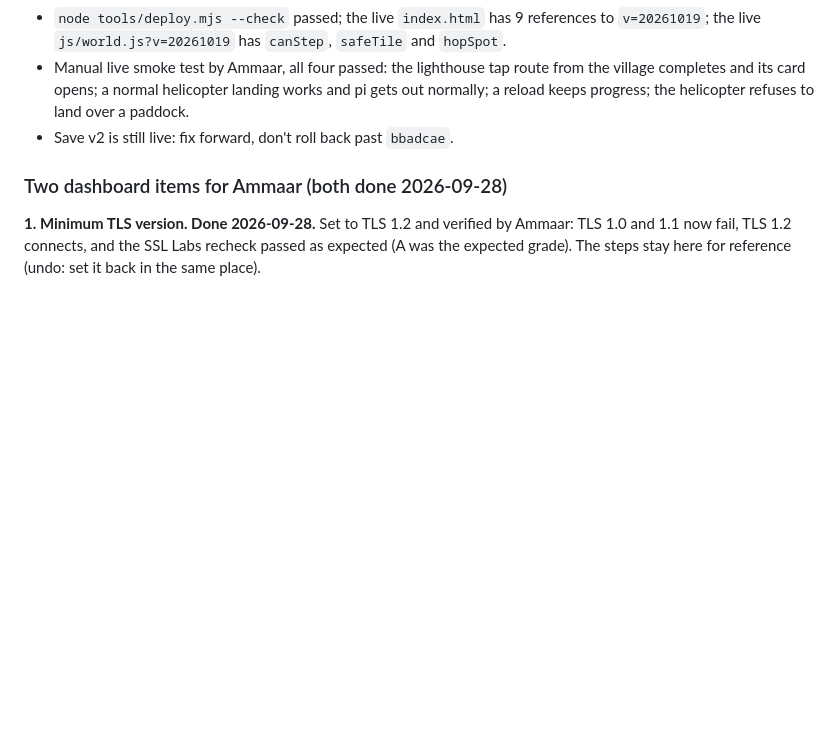
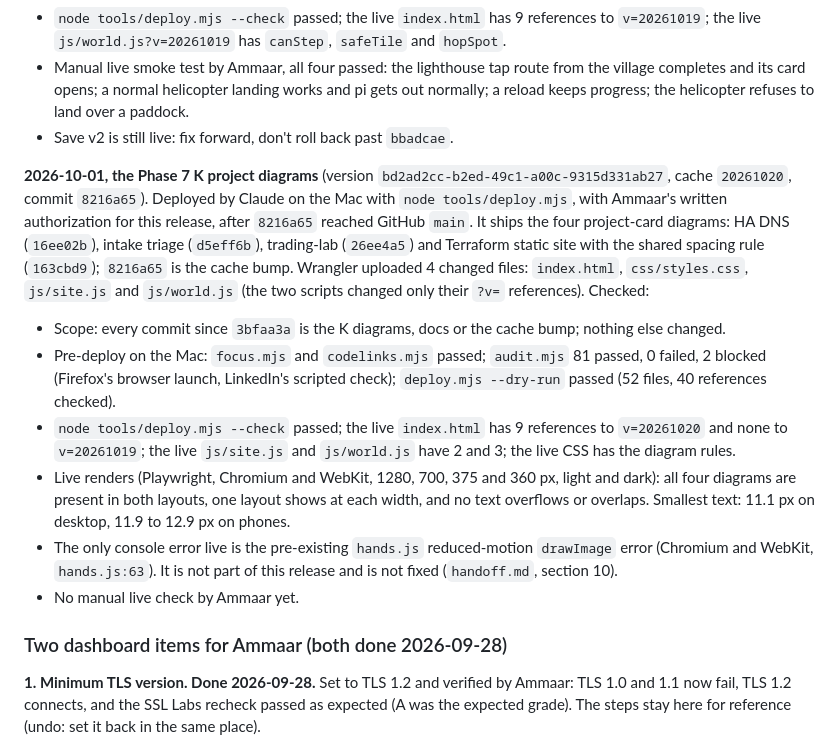
Before and after one commit to ammaarrehman/ammaarrehman.github.io, a Markdown page: docs/hosting.md, the part around the change. Drawn GitHub-style; blank space fills up the shorter version.

Commit message:
Docs: record the Phase 7 K diagram deploy
Cloudflare version bd2ad2cc-b2ed-49c1-a00c-9315d331ab27, cache 20261020, main at 8216a65.

Co-Authored-By: Claude Opus 5.5 <noreply@anthropic.com>

```diff
--- a/docs/hosting.md
+++ b/docs/hosting.md
@@ -113,6 +113,15 @@ The headers live in `_headers`. The same policy is in a `<meta>` tag in `index.h
 - Manual live smoke test by Ammaar, all four passed: the lighthouse tap route from the village completes and its card opens; a normal helicopter landing works and pi gets out normally; a reload keeps progress; the helicopter refuses to land over a paddock.
 - Save v2 is still live: fix forward, don't roll back past `bbadcae`.
 
+**2026-10-01, the Phase 7 K project diagrams** (version `bd2ad2cc-b2ed-49c1-a00c-9315d331ab27`, cache `20261020`, commit `8216a65`). Deployed by Claude on the Mac with `node tools/deploy.mjs`, with Ammaar's written authorization for this release, after `8216a65` reached GitHub `main`. It ships the four project-card diagrams: HA DNS (`16ee02b`), intake triage (`d5eff6b`), trading-lab (`26ee4a5`) and Terraform static site with the shared spacing rule (`163cbd9`); `8216a65` is the cache bump. Wrangler uploaded 4 changed files: `index.html`, `css/styles.css`, `js/site.js` and `js/world.js` (the two scripts changed only their `?v=` references). Checked:
+
+- Scope: every commit since `3bfaa3a` is the K diagrams, docs or the cache bump; nothing else changed.
+- Pre-deploy on the Mac: `focus.mjs` and `codelinks.mjs` passed; `audit.mjs` 81 passed, 0 failed, 2 blocked (Firefox's browser launch, LinkedIn's scripted check); `deploy.mjs --dry-run` passed (52 files, 40 references checked).
+- `node tools/deploy.mjs --check` passed; the live `index.html` has 9 references to `v=20261020` and none to `v=20261019`; the live `js/site.js` and `js/world.js` have 2 and 3; the live CSS has the diagram rules.
+- Live renders (Playwright, Chromium and WebKit, 1280, 700, 375 and 360 px, light and dark): all four diagrams are present in both layouts, one layout shows at each width, and no text overflows or overlaps. Smallest text: 11.1 px on desktop, 11.9 to 12.9 px on phones.
+- The only console error live is the pre-existing `hands.js` reduced-motion `drawImage` error (Chromium and WebKit, `hands.js:63`). It is not part of this release and is not fixed (`handoff.md`, section 10).
+- No manual live check by Ammaar yet.
+
 ### Two dashboard items for Ammaar (both done 2026-09-28)
 
 **1. Minimum TLS version. Done 2026-09-28.** Set to TLS 1.2 and verified by Ammaar: TLS 1.0 and 1.1 now fail, TLS 1.2 connects, and the SSL Labs recheck passed as expected (A was the expected grade). The steps stay here for reference (undo: set it back in the same place).
```
Also changed, not shown: handoff.md (+5 -5 lines).
